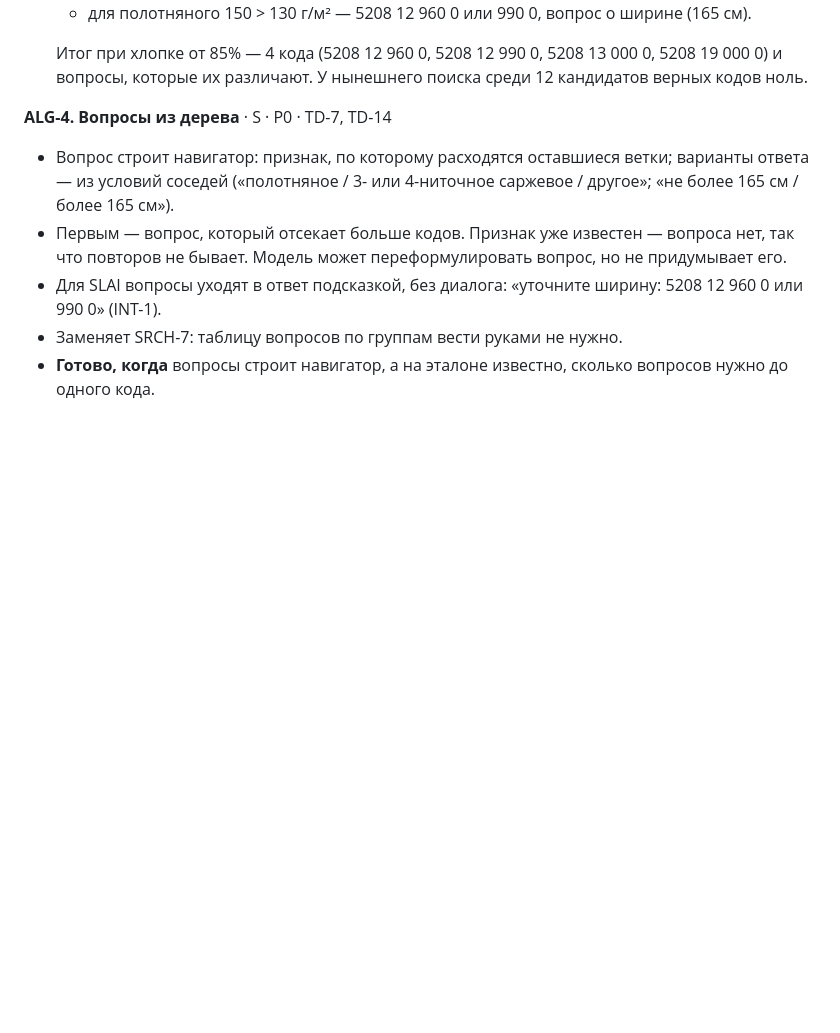
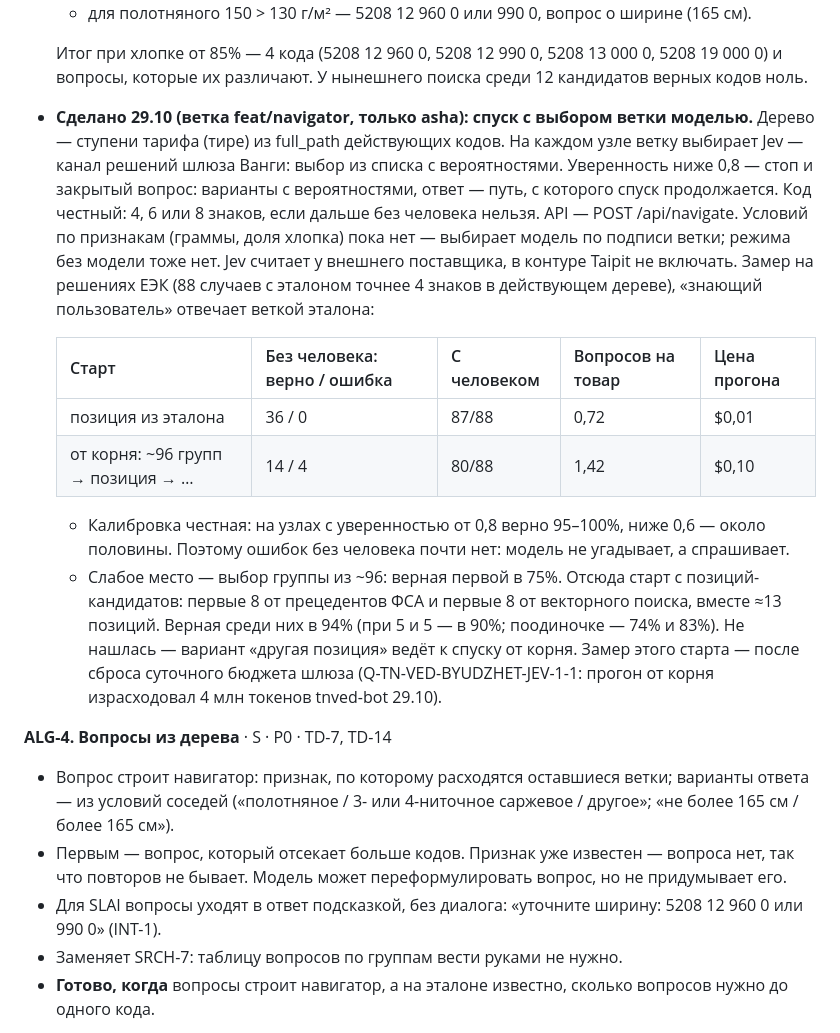
Before and after one commit to xanderkag/tnved, a Markdown page: BACKLOG.md, the part around the change. Drawn GitHub-style; blank space fills up the shorter version.

Commit message:
docs(backlog): ALG-3 — навигатор на Jev, замер 29.10: 87/88 с человеком от позиции, 80/88 от корня
Co-Authored-By: Claude Opus 5.5 <noreply@anthropic.com>

```diff
--- a/BACKLOG.md
+++ b/BACKLOG.md
@@ -276,6 +276,27 @@
   - для полотняного 150 > 130 г/м² — 5208 12 960 0 или 990 0, вопрос о ширине (165 см).
 
   Итог при хлопке от 85% — 4 кода (5208 12 960 0, 5208 12 990 0, 5208 13 000 0, 5208 19 000 0) и вопросы, которые их различают. У нынешнего поиска среди 12 кандидатов верных кодов ноль.
+- **Сделано 29.10 (ветка feat/navigator, только asha): спуск с выбором ветки моделью.** Дерево — ступени
+  тарифа (тире) из full_path действующих кодов. На каждом узле ветку выбирает Jev — канал решений шлюза
+  Ванги: выбор из списка с вероятностями. Уверенность ниже 0,8 — стоп и закрытый вопрос: варианты с
+  вероятностями, ответ — путь, с которого спуск продолжается. Код честный: 4, 6 или 8 знаков, если дальше
+  без человека нельзя. API — POST /api/navigate. Условий по признакам (граммы, доля хлопка) пока нет —
+  выбирает модель по подписи ветки; режима без модели тоже нет. Jev считает у внешнего поставщика, в контуре
+  Taipit не включать. Замер на решениях ЕЭК (88 случаев с эталоном точнее 4 знаков в действующем дереве),
+  «знающий пользователь» отвечает веткой эталона:
+
+  | Старт | Без человека: верно / ошибка | С человеком | Вопросов на товар | Цена прогона |
+  |---|---|---|---|---|
+  | позиция из эталона | 36 / 0 | 87/88 | 0,72 | $0,01 |
+  | от корня: ~96 групп → позиция → … | 14 / 4 | 80/88 | 1,42 | $0,10 |
+
+  - Калибровка честная: на узлах с уверенностью от 0,8 верно 95–100%, ниже 0,6 — около половины.
+    Поэтому ошибок без человека почти нет: модель не угадывает, а спрашивает.
+  - Слабое место — выбор группы из ~96: верная первой в 75%. Отсюда старт с позиций-кандидатов:
+    первые 8 от прецедентов ФСА и первые 8 от векторного поиска, вместе ≈13 позиций. Верная среди них
+    в 94% (при 5 и 5 — в 90%; поодиночке — 74% и 83%). Не нашлась — вариант «другая позиция» ведёт
+    к спуску от корня. Замер этого старта — после сброса суточного бюджета шлюза
+    (Q-TN-VED-BYUDZHET-JEV-1-1: прогон от корня израсходовал 4 млн токенов tnved-bot 29.10).
 
 **ALG-4. Вопросы из дерева** · S · P0 · TD-7, TD-14
 - Вопрос строит навигатор: признак, по которому расходятся оставшиеся ветки; варианты ответа — из условий соседей («полотняное / 3- или 4-ниточное саржевое / другое»; «не более 165 см / более 165 см»).
```
